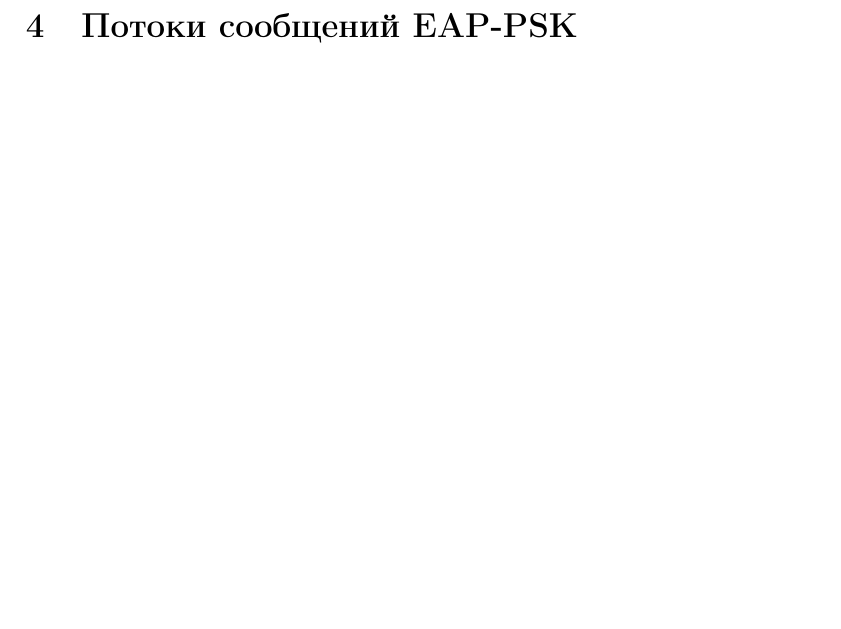
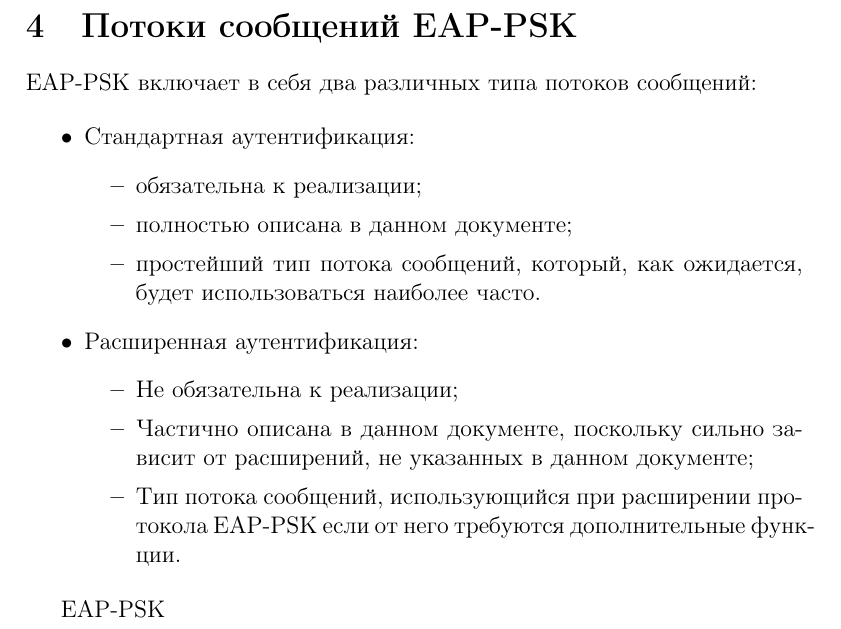
Before and after one commit to mariarti91/plc_G9903_022014, a LaTeX document (doc/rfc-4764/rfc4764.tex, which reads doc/rfc-4764/message_flows.tex): part of page 20 of 20, cut so that both start at the same text, the shorter picture padded with empty space. Compiled offline with pdfLaTeX.

Commit message:
EAP-PSK message flows

```diff
--- a/doc/rfc-4764/message_flows.tex
+++ b/doc/rfc-4764/message_flows.tex
@@ -1,2 +1,21 @@
 \newpage
 \section{Потоки сообщений EAP-PSK}
+
+EAP-PSK включает в себя два различных типа потоков сообщений:
+
+\begin{itemize}
+\item Стандартная аутентификация:
+\begin{itemize}
+\item обязательна к реализации;
+\item полностью описана в данном документе;
+\item простейший тип потока сообщений, который, как ожидается, будет использоваться наиболее часто.
+\end{itemize}
+\item Расширенная аутентификация:
+\begin{itemize}
+\item Не обязательна к реализации;
+\item Частично описана в данном документе, поскольку сильно зависит от расширений, не указанных в данном документе;
+\item Тип потока сообщений, использующийся при расширении протокола EAP-PSK если от него требуются дополнительные функции.
+\end{itemize}
+\end{itemize}
+
+EAP-PSK
```
